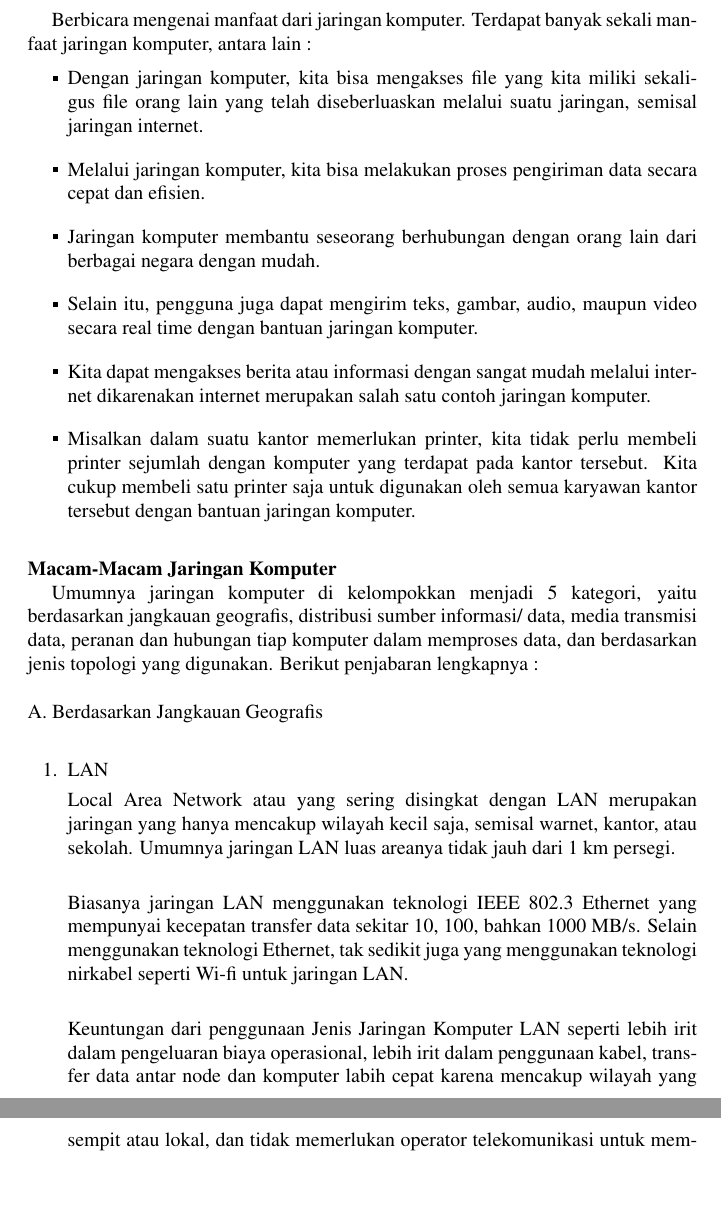
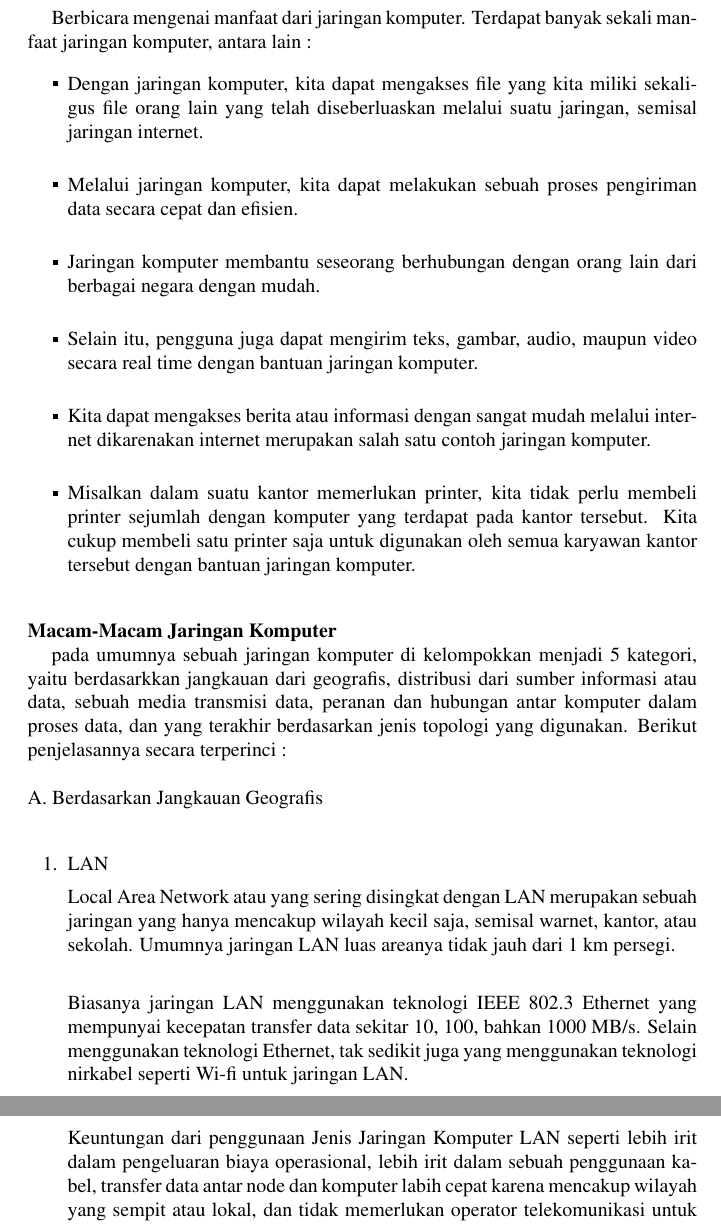
Before and after one commit to BukuInformatika/python, a LaTeX thesis (python.tex, which reads NETWORKING.tex): two parts of pages 214 and 215 of 292, joined at a grey line, cut so that both start at the same text, the shorter picture padded with empty space. Compiled offline with pdfLaTeX.

Commit message:
Update NETWORKING.tex

```diff
--- a/NETWORKING.tex
+++ b/NETWORKING.tex
@@ -31,9 +31,9 @@ WAN (wide Area Networking) merupakan Jaringan yang lingkupnya biasanya sudah men
 Berbicara mengenai manfaat dari jaringan komputer. Terdapat banyak sekali manfaat jaringan komputer, antara lain : \par
 \noindent
 \begin{itemize}
-\item Dengan jaringan komputer, kita bisa mengakses file yang kita miliki sekaligus file orang lain yang telah diseberluaskan melalui suatu jaringan, semisal jaringan internet. \par
+\item Dengan jaringan komputer, kita dapat mengakses file yang kita miliki sekaligus file orang lain yang telah diseberluaskan melalui suatu jaringan, semisal jaringan internet. \par
 \noindent
-\item Melalui jaringan komputer, kita bisa melakukan proses pengiriman data secara cepat dan efisien. \par
+\item Melalui jaringan komputer, kita dapat melakukan sebuah proses pengiriman data secara cepat dan efisien. \par
 \noindent
 \item Jaringan komputer membantu seseorang berhubungan dengan orang lain dari berbagai negara dengan mudah. \par
 \noindent
@@ -46,7 +46,7 @@ Berbicara mengenai manfaat dari jaringan komputer. Terdapat banyak sekali manfaa
 \vspace{12pt}
 \noindent
 \textbf{Macam-Macam Jaringan Komputer} \par
-Umumnya jaringan komputer di kelompokkan menjadi 5 kategori, yaitu berdasarkan jangkauan geografis, distribusi sumber informasi/ data, media transmisi data, peranan dan hubungan tiap komputer dalam memproses data, dan berdasarkan jenis topologi yang digunakan. Berikut penjabaran lengkapnya : \par
+pada umumnya sebuah jaringan komputer di kelompokkan menjadi 5 kategori, yaitu berdasarkkan jangkauan dari geografis, distribusi dari sumber informasi atau data, sebuah media transmisi data, peranan dan hubungan antar komputer dalam proses data, dan yang terakhir berdasarkan jenis topologi yang digunakan. Berikut penjelasannya secara terperinci : \par
 \vspace{12pt}
 \noindent
 A. Berdasarkan Jangkauan Geografis \par
@@ -54,11 +54,11 @@ A. Berdasarkan Jangkauan Geografis \par
 \noindent
 \begin{enumerate}
 \item LAN \par
-Local Area Network atau yang sering disingkat dengan LAN merupakan jaringan yang hanya mencakup wilayah kecil saja, semisal warnet, kantor, atau sekolah. Umumnya jaringan LAN luas areanya tidak jauh dari 1 km persegi. \par
+Local Area Network atau yang sering disingkat dengan LAN merupakan sebuah jaringan yang hanya mencakup wilayah kecil saja, semisal warnet, kantor, atau sekolah. Umumnya jaringan LAN luas areanya tidak jauh dari 1 km persegi. \par
 \vspace{12pt}
 Biasanya jaringan LAN menggunakan teknologi IEEE 802.3 Ethernet yang mempunyai kecepatan transfer data sekitar 10, 100, bahkan 1000 MB/s. Selain menggunakan teknologi Ethernet, tak sedikit juga yang menggunakan teknologi nirkabel seperti Wi-fi untuk jaringan LAN. \par
 \vspace{12pt}
-Keuntungan dari penggunaan Jenis Jaringan Komputer LAN seperti lebih irit dalam pengeluaran biaya operasional, lebih irit dalam penggunaan kabel, transfer data antar node dan komputer labih cepat karena mencakup wilayah yang sempit atau lokal, dan tidak memerlukan operator telekomunikasi untuk membuat sebuah jaringan LAN. \par
+Keuntungan dari penggunaan Jenis Jaringan Komputer LAN seperti lebih irit dalam pengeluaran biaya operasional, lebih irit dalam sebuah  penggunaan kabel, transfer data antar node dan komputer labih cepat karena mencakup wilayah yang sempit atau lokal, dan tidak memerlukan operator telekomunikasi untuk membuat sebuah jaringan LAN. \par
 Kerugian dari penggunaan Jenis Jaringan LAN adalah cakupan wilayah jaringan lebih sempit sehingga untuk berkomunikasi ke luar jaringan menjadi lebih sulit dan area cakupan transfer data tidak begitu luas. \par
 \vspace{12pt}
 \noindent
```
Also changed, not shown: NETWORKING.tex (8 more changed lines).
